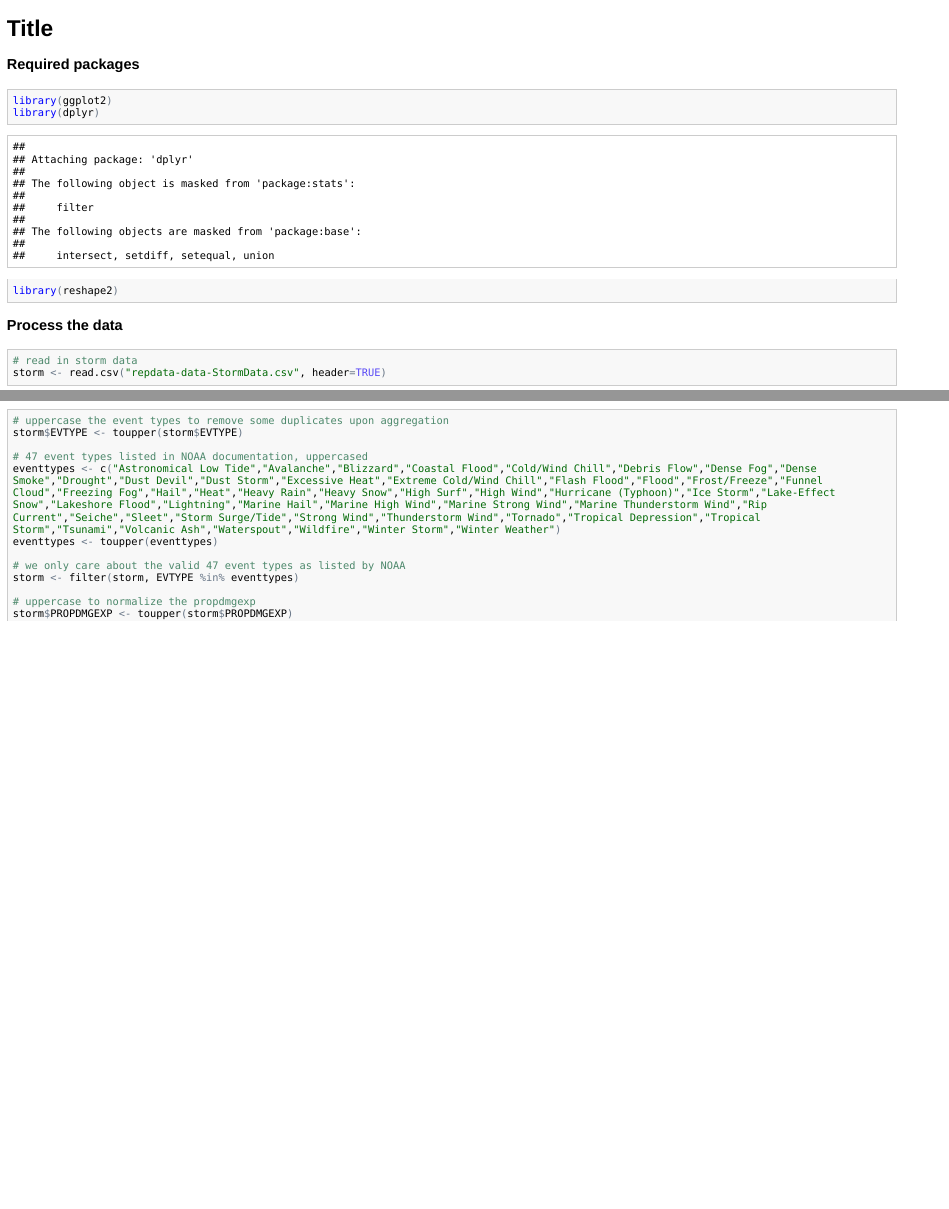
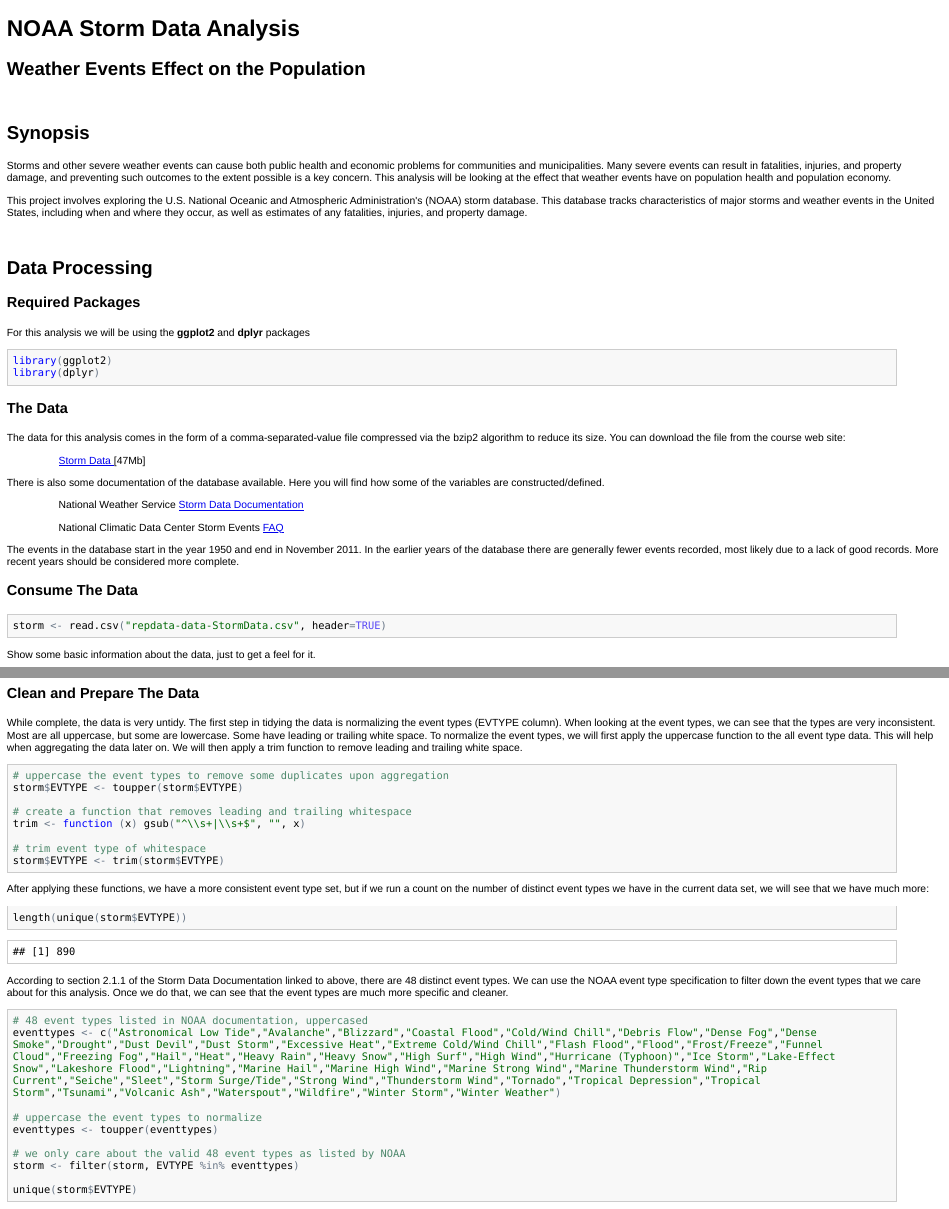
Before and after one commit to a-inparadise/datasciencecoursera, an R Markdown document (repdata-007/proj2/StormDataAnalysis.Rmd): the page in a window 1100 px wide, from its top, and a second part further down, joined at a grey line. The pictures show the output file repdata-007/proj2/StormDataAnalysis.html that the author committed with the source, opened offline.

Commit message:
first draft of report, added data processing section, synopsis, and graphs

````diff
--- a/repdata-007/proj2/StormDataAnalysis.Rmd
+++ b/repdata-007/proj2/StormDataAnalysis.Rmd
@@ -1,19 +1,48 @@
-Title
+NOAA Storm Data Analysis
 ========================================================
+## Weather Events Effect on the Population
 
-### Required packages
+<br>
 
-```{r}
+## Synopsis
+
+Storms and other severe weather events can cause both public health and economic problems for communities and municipalities. Many severe events can result in fatalities, injuries, and property damage, and preventing such outcomes to the extent possible is a key concern.  This analysis will be looking at the effect that weather events have on population health and population economy.
+
+This project involves exploring the U.S. National Oceanic and Atmospheric Administration's (NOAA) storm database. This database tracks characteristics of major storms and weather events in the United States, including when and where they occur, as well as estimates of any fatalities, injuries, and property damage.
+
+<br>
+
+## Data Processing
+
+### Required Packages
+
+For this analysis we will be using the <b>ggplot2</b> and <b>dplyr</b> packages
+
+```{r echo=TRUE, results='hide', message=FALSE}
 library(ggplot2)
 library(dplyr)
-library(reshape2)
 ```
 
-### Process the data
+### The Data
+
+The data for this analysis comes in the form of a comma-separated-value file compressed via the bzip2 algorithm to reduce its size. You can download the file from the course web site:
+
+<span style="padding-left:5em"><a href="https://d396qusza40orc.cloudfront.net/repdata%2Fdata%2FStormData.csv.bz2">Storm Data </a> [47Mb]</span>
+
+There is also some documentation of the database available. Here you will find how some of the variables are constructed/defined.
+
+<span style="padding-left:5em">National Weather Service <a href="https://d396qusza40orc.cloudfront.net/repdata%2Fpeer2_doc%2Fpd01016005curr.pdf">Storm Data Documentation</a></span>
+
+<span style="padding-left:5em">National Climatic Data Center Storm Events <a href="https://d396qusza40orc.cloudfront.net/repdata%2Fpeer2_doc%2FNCDC%20Storm%20Events-FAQ%20Page.pdf">FAQ</a></span>
+
+The events in the database start in the year 1950 and end in November 2011. In the earlier years of the database there are generally fewer events recorded, most likely due to a lack of good records. More recent years should be considered more complete.
+
+### Consume The Data
 
 ```{r cache=TRUE}
-# read in storm data
 storm <- read.csv("repdata-data-StormData.csv", header=TRUE)
 ```
 
-```{r}
+Show some basic information about the data, just to get a feel for it.
+
+```{r cache=TRUE}
@@ -20,12 +56,34 @@ storm <- read.csv("repdata-data-StormData.csv", header=TRUE)
+### Clean and Prepare The Data
+
+While complete, the data is very untidy. The first step in tidying the data is normalizing the event types (EVTYPE column). When looking at the event types, we can see that the types are very inconsistent.  Most are all uppercase, but some are lowercase.  Some have leading or trailing white space.  To normalize the event types, we will first apply the uppercase function to the all event type data.  This will help when aggregating the data later on.  We will then apply a trim function to remove leading and trailing white space.
+
+```{r cache=TRUE}
 # uppercase the event types to remove some duplicates upon aggregation
 storm$EVTYPE <- toupper(storm$EVTYPE)
 
-# 47 event types listed in NOAA documentation, uppercased
+# create a function that removes leading and trailing whitespace
+trim <- function (x) gsub("^\\s+|\\s+$", "", x)
+
+# trim event type of whitespace
+storm$EVTYPE <- trim(storm$EVTYPE)
+```
+
+After applying these functions, we have a more consistent event type set, but if we run a count on the number of distinct event types we have in the current data set, we will see that we have much more:
+
+```{r}
+length(unique(storm$EVTYPE))
+```
+
+According to section 2.1.1 of the Storm Data Documentation linked to above, there are 48 distinct event types. We can use the NOAA event type specification to filter down the event types that we care about for this analysis.  Once we do that, we can see that the event types are much more specific and cleaner.
+
+```{r cache=TRUE}
+# 48 event types listed in NOAA documentation, uppercased
 eventtypes <- c("Astronomical Low Tide","Avalanche","Blizzard","Coastal Flood","Cold/Wind Chill","Debris Flow","Dense Fog","Dense Smoke","Drought","Dust Devil","Dust Storm","Excessive Heat","Extreme Cold/Wind Chill","Flash Flood","Flood","Frost/Freeze","Funnel Cloud","Freezing Fog","Hail","Heat","Heavy Rain","Heavy Snow","High Surf","High Wind","Hurricane (Typhoon)","Ice Storm","Lake-Effect Snow","Lakeshore Flood","Lightning","Marine Hail","Marine High Wind","Marine Strong Wind","Marine Thunderstorm Wind","Rip Current","Seiche","Sleet","Storm Surge/Tide","Strong Wind","Thunderstorm Wind","Tornado","Tropical Depression","Tropical Storm","Tsunami","Volcanic Ash","Waterspout","Wildfire","Winter Storm","Winter Weather")
+
+# uppercase the event types to normalize
 eventtypes <- toupper(eventtypes)
 
-# we only care about the valid 47 event types as listed by NOAA
+# we only care about the valid 48 event types as listed by NOAA
 storm <- filter(storm, EVTYPE %in% eventtypes)
 
-# uppercase to normalize the propdmgexp
-storm$PROPDMGEXP <- toupper(storm$PROPDMGEXP)
+unique(storm$EVTYPE)
````
Also changed, not shown: repdata-007/proj2/StormDataAnalysis.html, repdata-007/proj2/StormDataAnalysis.md, repdata-007/proj2/StormDataAnalysis.Rmd (75 more changed lines).
